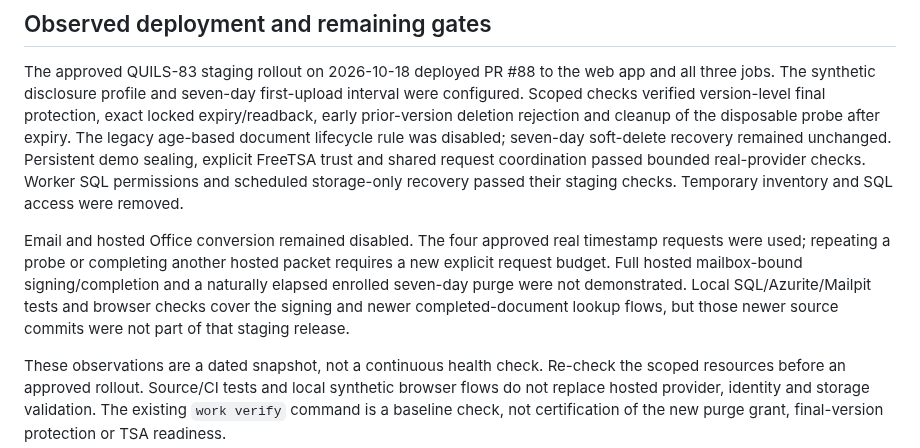
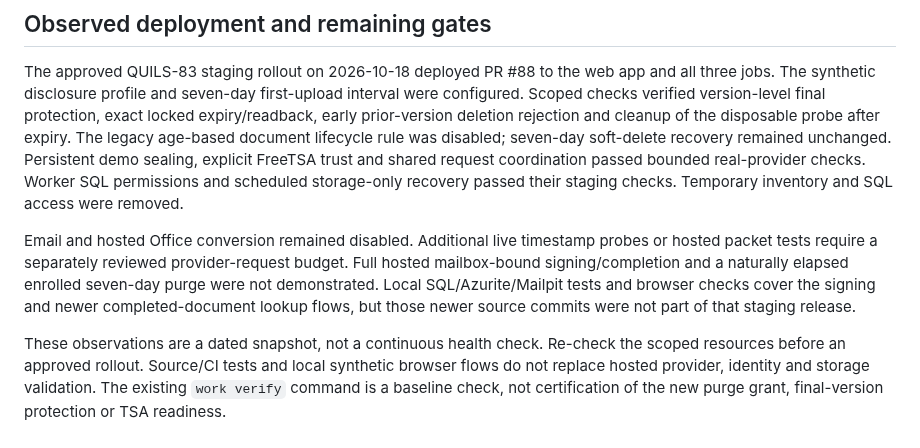
Before and after one commit to henrique-meyer/quillsign, a Markdown page: docs/hosted-demo-rollout.md, the part around the change. Drawn GitHub-style.

Commit message:
QUILS-90 keep provider test budgets in private rollout notes

```diff
--- a/docs/hosted-demo-rollout.md
+++ b/docs/hosted-demo-rollout.md
@@ -6,7 +6,7 @@ This is an operator review and validation plan. It does not authorize resource c
 
 The approved QUILS-83 staging rollout on 2026-10-18 deployed PR #88 to the web app and all three jobs. The synthetic disclosure profile and seven-day first-upload interval were configured. Scoped checks verified version-level final protection, exact locked expiry/readback, early prior-version deletion rejection and cleanup of the disposable probe after expiry. The legacy age-based document lifecycle rule was disabled; seven-day soft-delete recovery remained unchanged. Persistent demo sealing, explicit FreeTSA trust and shared request coordination passed bounded real-provider checks. Worker SQL permissions and scheduled storage-only recovery passed their staging checks. Temporary inventory and SQL access were removed.
 
-Email and hosted Office conversion remained disabled. The four approved real timestamp requests were used; repeating a probe or completing another hosted packet requires a new explicit request budget. Full hosted mailbox-bound signing/completion and a naturally elapsed enrolled seven-day purge were not demonstrated. Local SQL/Azurite/Mailpit tests and browser checks cover the signing and newer completed-document lookup flows, but those newer source commits were not part of that staging release.
+Email and hosted Office conversion remained disabled. Additional live timestamp probes or hosted packet tests require a separately reviewed provider-request budget. Full hosted mailbox-bound signing/completion and a naturally elapsed enrolled seven-day purge were not demonstrated. Local SQL/Azurite/Mailpit tests and browser checks cover the signing and newer completed-document lookup flows, but those newer source commits were not part of that staging release.
 
 These observations are a dated snapshot, not a continuous health check. Re-check the scoped resources before an approved rollout. Source/CI tests and local synthetic browser flows do not replace hosted provider, identity and storage validation. The existing `work verify` command is a baseline check, not certification of the new purge grant, final-version protection or TSA readiness.
 
```
